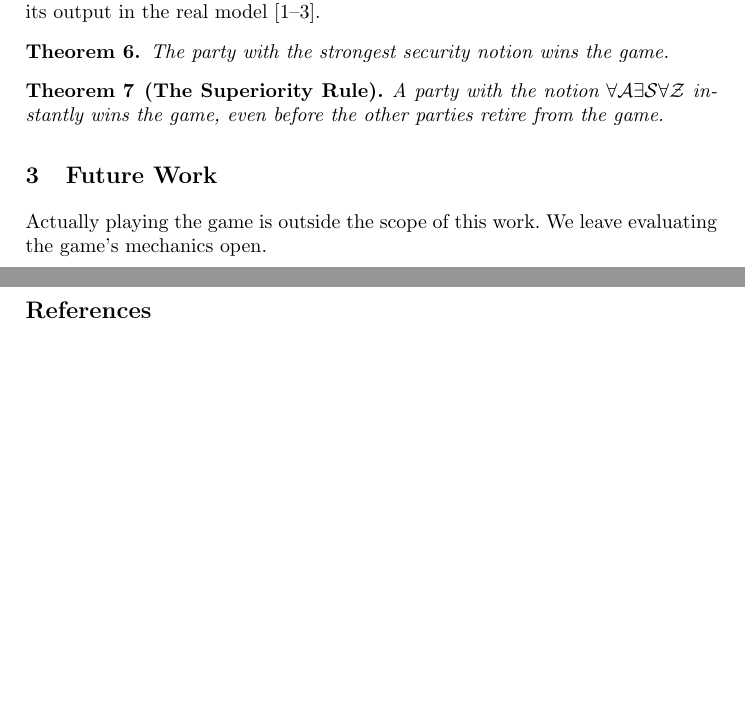
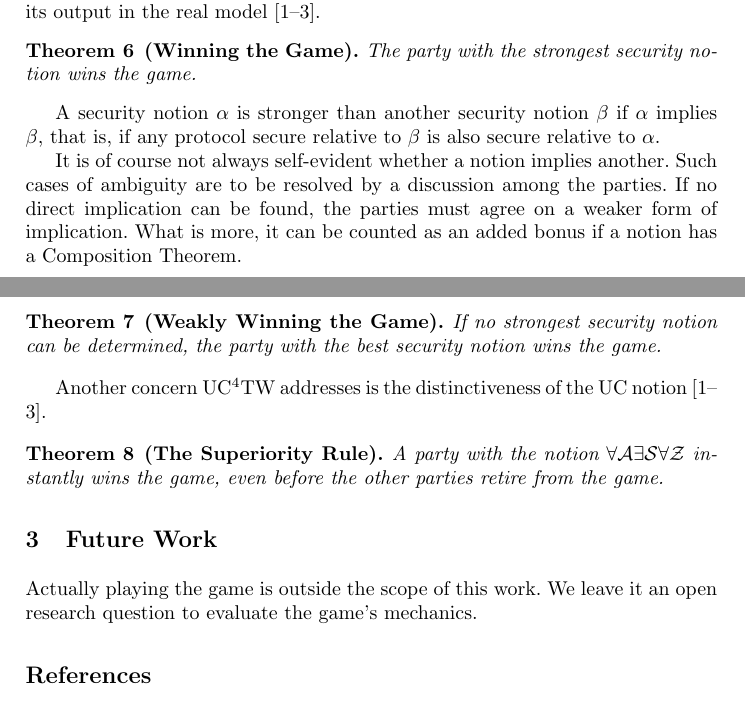
Before and after one commit to jochenrill/ucgewinnt, a LaTeX paper (manual/manual.tex): two parts of pages 2 and 3 of 3, joined at a grey line, cut so that both start at the same text, the shorter picture padded with empty space. Compiled offline with pdfLaTeX.

Commit message:
Die Regeln weiter elaboritert

```diff
--- a/manual/manual.tex
+++ b/manual/manual.tex
@@ -89,9 +89,19 @@ Further, if $X_\text{Modifier} = \blitz$, the party draws a card from the deck o
 
 Finally, when all parties have retired from the game, the winner can be determined. To this end, the parties' notions are interpreted in the sense that a construction is secure if $\mathcal{Z}$'s output in the ideal model is indistinguishable from its output in the real model~\cite{can01,can05,can13}.
 
-\begin{theorem}
+\begin{theorem}[Winning the Game]
 	The party with the strongest security notion wins the game.
 \end{theorem}
+
+A security notion $\alpha$ is stronger than another security notion $\beta$ if $\alpha$ implies $\beta$, that is, if any protocol secure relative to $\beta$ is also secure relative to $\alpha$.
+
+It is of course not always self-evident whether a notion implies another. Such cases of ambiguity are to be resolved by a discussion among the parties. If no direct implication can be found, the parties must agree on a weaker form of implication. What is more, it can be counted as an added bonus if a notion has a Composition Theorem.
+
+\begin{theorem}[Weakly Winning the Game]
+	If no strongest security notion can be determined, the party with the best security notion wins the game.
+\end{theorem}
+
+Another concern \ucftw addresses is the distinctiveness of the UC notion~\cite{can01,can05,can13}.
 
 \begin{theorem}[The Superiority Rule]
 	A party with the notion $\forall\mathcal{A}\exists\mathcal{S}\forall\mathcal{Z}$ instantly wins the game, even before the other parties retire from the game.
@@ -99,7 +109,7 @@ Finally, when all parties have retired from the game, the winner can be determin
 
 \section{Future Work}
 Actually playing the game is outside the scope of this work.
-We leave evaluating the game's mechanics open.
+We leave it an open research question to evaluate the game's mechanics.
 
 \begin{thebibliography}{9}
 \bibitem{can01}
```
Also changed, not shown: manual/manual.tex (4 more changed lines).
